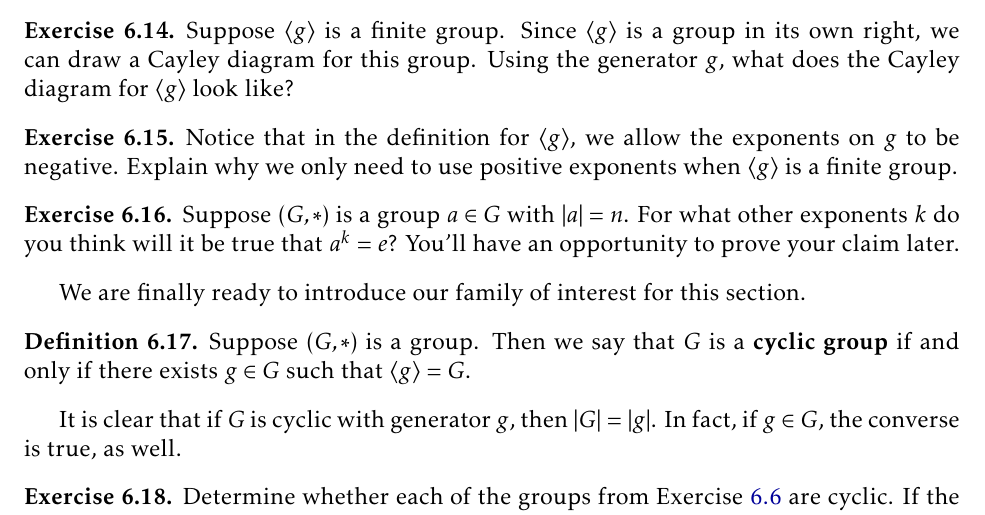
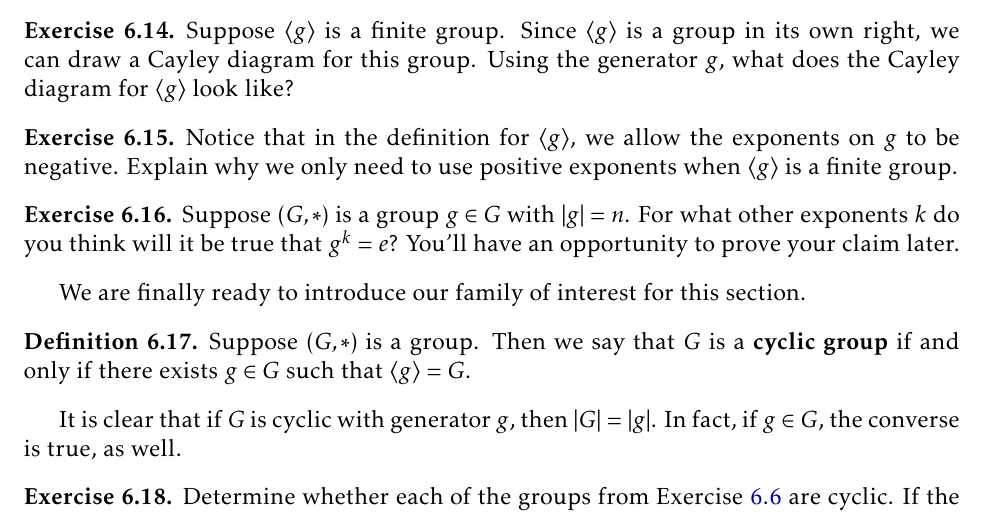
Before and after one commit to dcernst/IBL-AbstractAlgebra, a LaTeX thesis (IBL-AbstractAlgebra.tex, which reads Families.tex): part of page 57 of 124, cut so that both start at the same text. Compiled offline with pdfLaTeX.

Commit message:
Fixed a typo

```diff
--- a/Families.tex
+++ b/Families.tex
@@ -128,7 +128,7 @@ Notice that in the definition for $\langle g\rangle$, we allow the exponents on
 \end{exercise}
 
 \begin{exercise}\label{exer:MultiplesOfOrder}
-Suppose $(G,*)$ is a group $a\in G$ with $|a|=n$.  For what other exponents $k$ do you think will it be true that $a^k=e$? You'll have an opportunity to prove your claim later.
+Suppose $(G,*)$ is a group $g\in G$ with $|g|=n$.  For what other exponents $k$ do you think will it be true that $g^k=e$? You'll have an opportunity to prove your claim later.
 \end{exercise}
 
 We are finally ready to introduce our family of interest for this section.
```
Also changed, not shown: IBL-AbstractAlgebra.pdf.
